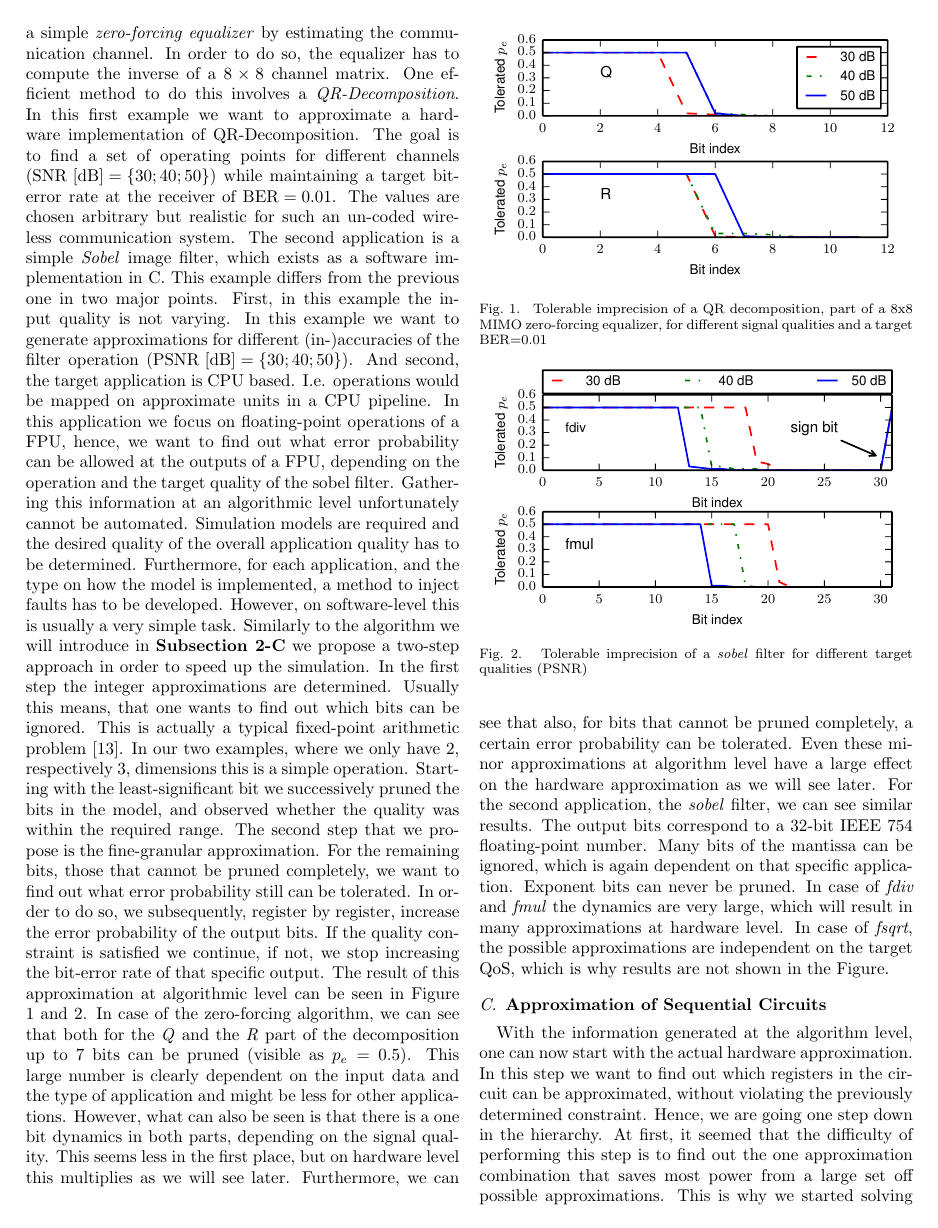
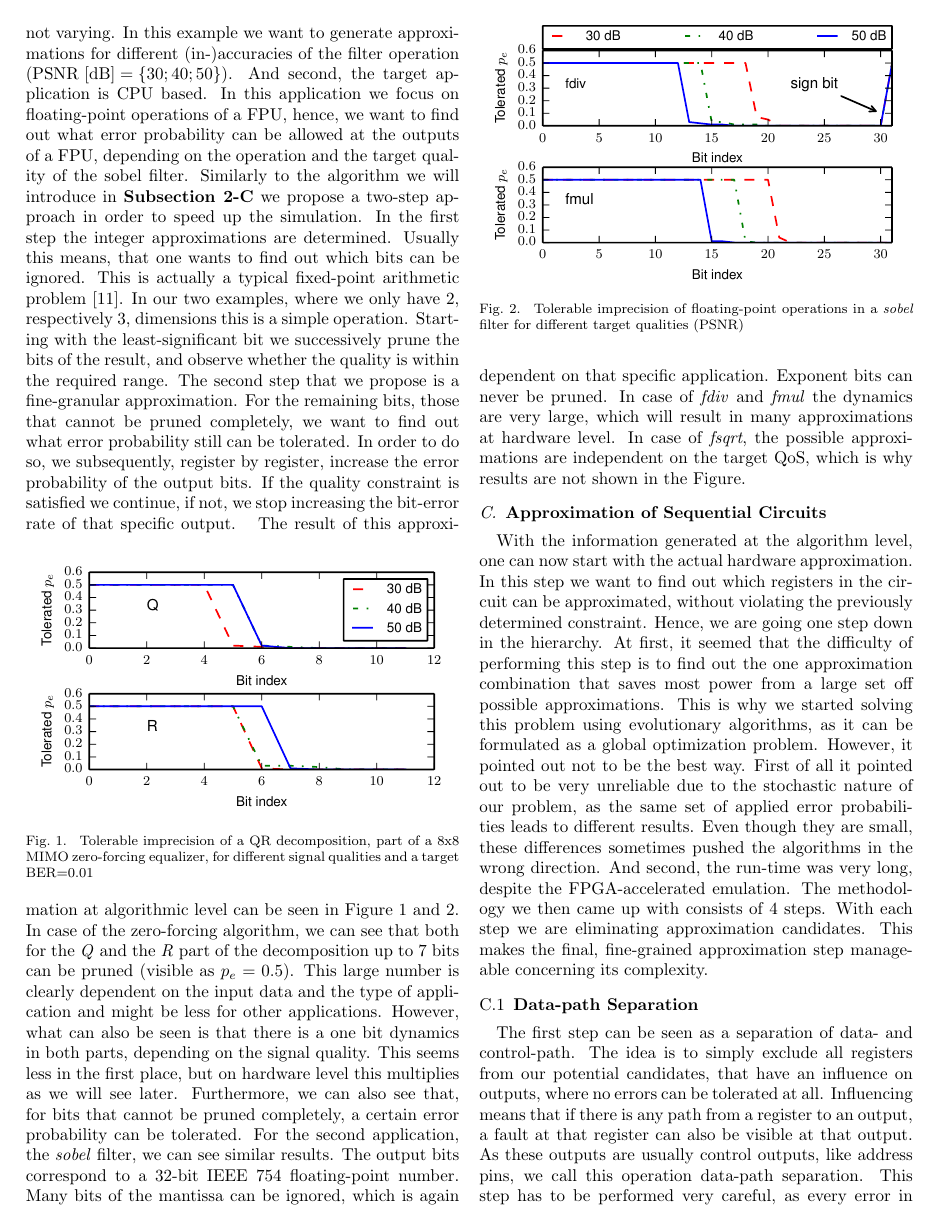
Before and after one commit to TUM-LIS/paper-may-islped15, a LaTeX paper (final/ISQEDsamp.tex): page 3 of 7. Compiled offline with pdfLaTeX.

Commit message:
6 pages shortened

```diff
--- a/final/ISQEDsamp.tex
+++ b/final/ISQEDsamp.tex
@@ -80,21 +80,23 @@ Using the FPGA-based emulation system as a vehicle and the algorithms presented
 
 \subsection{\bf{Application-reasoned Approximation}}
 \label{subsec:application_reasoned}
-Clearly, it is necessary to reason the required precision of a circuit, i.e. the maximum tolerable error probability of the output pins, from the application that utilizes that particular circuit. We picked out two exemplary applications to clarify this need. Both applications will also be used in {\bf Section III} to evaluate our methodology. The first application is a generic MIMO wireless communication system. The application exists as a MATLAB model. The model generates random data, transmits it over a noisy communication channel using 8 antennas and a 16 QAM modulation. The signal is received again using 8 antennas, and the receiver tries to recover the original data using a simple \emph{zero-forcing equalizer} by estimating the communication channel. In order to do so, the equalizer has to compute the inverse of a $8\times8$ channel matrix. One efficient method to do this involves a \emph{QR-Decomposition}. In this first example we want to approximate a hardware implementation of QR-Decomposition. The goal is to find a set of operating points for different channels (\mbox{$\textrm{SNR [dB]} = \{30; 40; 50\}$}) while maintaining a target bit-error rate at the receiver of \mbox{$\textrm{BER}=0.01$}. The values are chosen arbitrary but realistic for such an un-coded wireless communication system. The second application is a simple \emph{Sobel} image filter, which exists as a software implementation in C. This example differs from the previous one in two major points. First, in this example the input quality is not varying. In this example we want to generate approximations for different (in-)accuracies of the filter operation (\mbox{$\textrm{PSNR [dB]} = \{30; 40; 50\}$}). And second, the target application is CPU based. I.e. operations would be mapped on approximate units in a CPU pipeline. In this application we focus on floating-point operations of a FPU, hence, we want to find out what error probability can be allowed at the outputs of a FPU, depending on the operation and the target quality of the sobel filter.
-Gathering this information at an algorithmic level unfortunately cannot be automated. Simulation models are required and the desired quality of the overall application quality has to be determined. Furthermore, for each application, and the type on how the model is implemented, a method to inject faults has to be developed. However, on software-level this is usually a very simple task. Similarly to the algorithm we will introduce in {\bf Subsection \ref{subsec:approximation}} we propose a two-step approach in order to speed up the simulation. In the first step the integer approximations are determined. Usually this means, that one wants to find out which bits can be ignored. This is actually a typical fixed-point arithmetic problem \cite{yates2009fixed}. In our two examples, where we only have 2, respectively 3, dimensions this is a simple operation. Starting with the least-significant bit we successively pruned the bits in the model, and observed whether the quality was within the required range. The second step that we propose is the fine-granular approximation. For the remaining bits, those that cannot be pruned completely, we want to find out what error probability still can be tolerated. In order to do so, we subsequently, register by register, increase the error probability of the output bits. If the quality constraint is satisfied we continue, if not, we stop increasing the bit-error rate of that specific output. The result of this approximation at algorithmic level can be seen in Figure \ref{fig:metrics_qr} and \ref{fig:metrics_sobel}. In case of the zero-forcing algorithm, we can see that both for the \emph{Q} and the \emph{R} part of the decomposition up to 7 bits can be pruned (visible as $p_e=0.5$). This large number is clearly dependent on the input data and the type of application and might be less for other applications. However, what can also be seen is that there is a one bit dynamics in both parts, depending on the signal quality. This seems less in the first place, but on hardware level this multiplies as we will see later. Furthermore, we can see that also, for bits that cannot be pruned completely, a certain error probability can be tolerated. Even these minor approximations at algorithm level have a large effect on the hardware approximation as we will see later.
-\begin{figure}[tb]
+Clearly, it is necessary to reason the required precision of a circuit, i.e. the maximum tolerable error probability of the output pins, from the application that utilizes that particular circuit. The first exemplary application is a generic MIMO wireless communication system. The application exists as a MATLAB model. The model generates random data, transmits it over a noisy communication channel using 8 antennas and a 16 QAM modulation. The signal is received again using 8 antennas, and the receiver tries to recover the original data using a simple \emph{zero-forcing equalizer} by estimating the communication channel. In order to do so, the equalizer has to compute the inverse of a $8\times8$ channel matrix. One efficient method to do this involves a \emph{QR-Decomposition}. In this first example we want to approximate a hardware implementation of QR-Decomposition. The goal is to find a set of operating points for different channels (\mbox{$\textrm{SNR [dB]} = \{30; 40; 50\}$}) while maintaining a target bit-error rate at the receiver of \mbox{$\textrm{BER}=0.01$}. The second application is a simple \emph{Sobel} image filter, which exists as a software implementation in C. This example differs from the previous one in two major points. First, in this example the input quality is not varying. In this example we want to generate approximations for different (in-)accuracies of the filter operation (\mbox{$\textrm{PSNR [dB]} = \{30; 40; 50\}$}). And second, the target application is CPU based. In this application we focus on floating-point operations of a FPU, hence, we want to find out what error probability can be allowed at the outputs of a FPU, depending on the operation and the target quality of the sobel filter.
+%Gathering this information at an algorithmic level unfortunately cannot be automated. Simulation models are required and the desired quality of the overall application quality has to be determined. Furthermore, for each application, and the type on how the model is implemented, a method to inject faults has to be developed. However, on software-level this is usually a very simple task.
+Similarly to the algorithm we will introduce in {\bf Subsection \ref{subsec:approximation}} we propose a two-step approach in order to speed up the simulation. In the first step the integer approximations are determined. Usually this means, that one wants to find out which bits can be ignored. This is actually a typical fixed-point arithmetic problem \cite{yates2009fixed}. In our two examples, where we only have 2, respectively 3, dimensions this is a simple operation. Starting with the least-significant bit we successively prune the bits of the result, and observe whether the quality is within the required range. The second step that we propose is a fine-granular approximation. For the remaining bits, those that cannot be pruned completely, we want to find out what error probability still can be tolerated. In order to do so, we subsequently, register by register, increase the error probability of the output bits. If the quality constraint is satisfied we continue, if not, we stop increasing the bit-error rate of that specific output.
+\begin{figure}[htb]
   \centering
   \includegraphics[width=.48\textwidth]{figs/metrics_qr}
   \caption{Tolerable imprecision of a QR decomposition, part of a 8x8 MIMO zero-forcing equalizer, for different signal qualities and a target BER=$0.01$}
   \label{fig:metrics_qr}
 \end{figure}
-For the second application, the \emph{sobel} filter, we can see similar results. The output bits correspond to a 32-bit IEEE 754 floating-point number. Many bits of the mantissa can be ignored, which is again dependent on that specific application. Exponent bits can never be pruned. In case of \emph{fdiv} and \emph{fmul} the dynamics are very large, which will result in many approximations at hardware level. In case of \emph{fsqrt}, the possible approximations are independent on the target QoS, which is why results are not shown in the Figure.
-\begin{figure}[tb]
+\begin{figure}[htb]
   \centering
   \includegraphics[width=.48\textwidth]{figs/metrics_sobel}
-  \caption{Tolerable imprecision of a \emph{sobel} filter for different target qualities (PSNR)}
+  \caption{Tolerable imprecision of floating-point operations in a \emph{sobel} filter for different target qualities (PSNR)}
   \label{fig:metrics_sobel}
 \end{figure}
+The result of this approximation at algorithmic level can be seen in Figure \ref{fig:metrics_qr} and \ref{fig:metrics_sobel}. In case of the zero-forcing algorithm, we can see that both for the \emph{Q} and the \emph{R} part of the decomposition up to 7 bits can be pruned (visible as $p_e=0.5$). This large number is clearly dependent on the input data and the type of application and might be less for other applications. However, what can also be seen is that there is a one bit dynamics in both parts, depending on the signal quality. This seems less in the first place, but on hardware level this multiplies as we will see later. Furthermore, we can also see that, for bits that cannot be pruned completely, a certain error probability can be tolerated. For the second application, the \emph{sobel} filter, we can see similar results. The output bits correspond to a 32-bit IEEE 754 floating-point number. Many bits of the mantissa can be ignored, which is again dependent on that specific application. Exponent bits can never be pruned. In case of \emph{fdiv} and \emph{fmul} the dynamics are very large, which will result in many approximations at hardware level. In case of \emph{fsqrt}, the possible approximations are independent on the target QoS, which is why results are not shown in the Figure.
+
 
 
 \subsection{\bf{Approximation of Sequential Circuits}}
```
Also changed, not shown: final/ISQEDsamp.tex (20 more changed lines).
